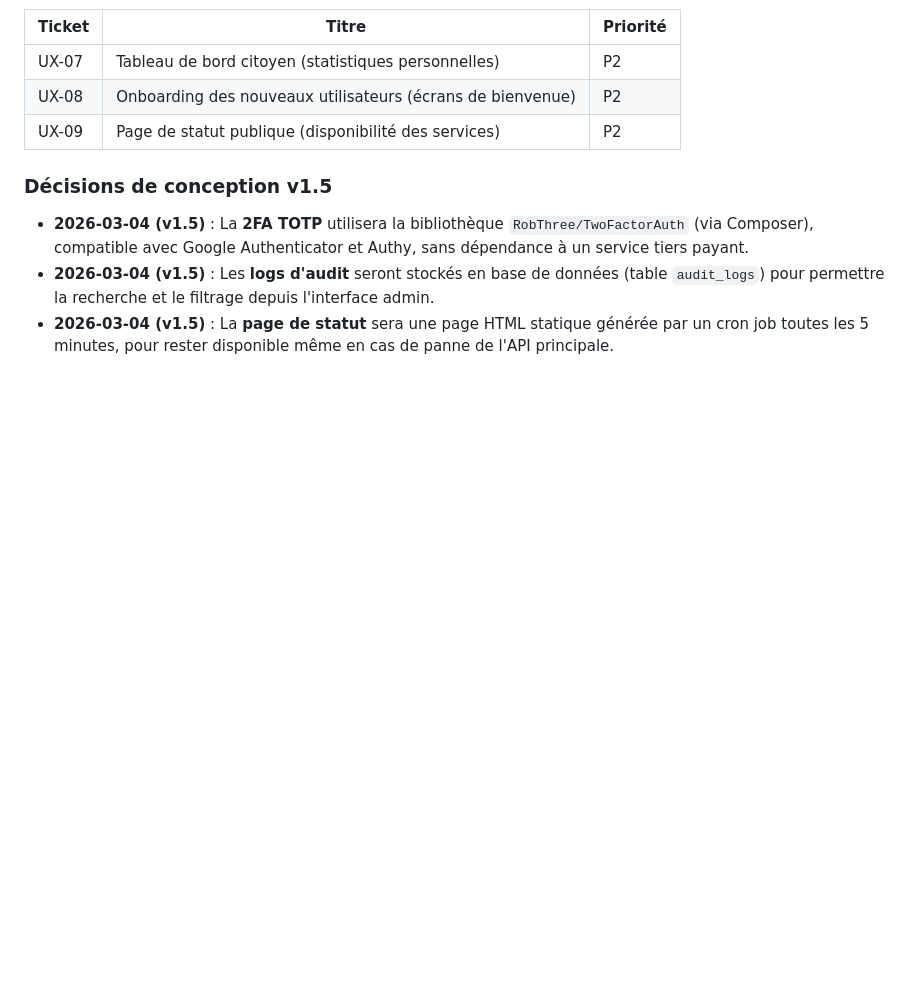
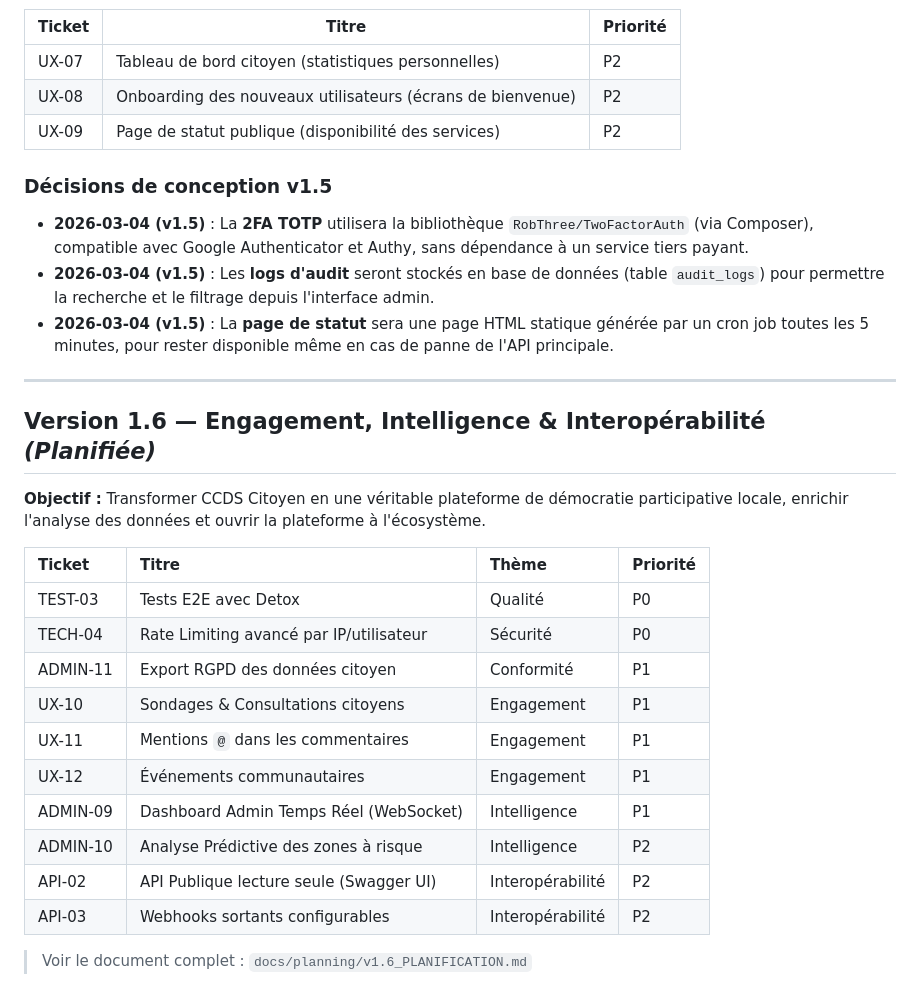
Before and after one commit to Tarzzan/ccds-app-citoyenne, a Markdown page: ROADMAP.md, the part around the change. Rendered like a GitHub page; blank space fills up the shorter version.

Commit message:
plan(v1.6): Planification complète — Engagement, Intelligence, Interopérabilité

```diff
--- a/ROADMAP.md
+++ b/ROADMAP.md
@@ -348,3 +348,24 @@ CREATE TABLE user_badges (
 - **2026-03-04 (v1.5)** : La **2FA TOTP** utilisera la bibliothèque `RobThree/TwoFactorAuth` (via Composer), compatible avec Google Authenticator et Authy, sans dépendance à un service tiers payant.
 - **2026-03-04 (v1.5)** : Les **logs d'audit** seront stockés en base de données (table `audit_logs`) pour permettre la recherche et le filtrage depuis l'interface admin.
 - **2026-03-04 (v1.5)** : La **page de statut** sera une page HTML statique générée par un cron job toutes les 5 minutes, pour rester disponible même en cas de panne de l'API principale.
+
+---
+
+## Version 1.6 — Engagement, Intelligence & Interopérabilité *(Planifiée)*
+
+**Objectif :** Transformer CCDS Citoyen en une véritable plateforme de démocratie participative locale, enrichir l'analyse des données et ouvrir la plateforme à l'écosystème.
+
+| Ticket | Titre | Thème | Priorité |
+| :--- | :--- | :--- | :--- |
+| TEST-03 | Tests E2E avec Detox | Qualité | P0 |
+| TECH-04 | Rate Limiting avancé par IP/utilisateur | Sécurité | P0 |
+| ADMIN-11 | Export RGPD des données citoyen | Conformité | P1 |
+| UX-10 | Sondages & Consultations citoyens | Engagement | P1 |
+| UX-11 | Mentions `@` dans les commentaires | Engagement | P1 |
+| UX-12 | Événements communautaires | Engagement | P1 |
+| ADMIN-09 | Dashboard Admin Temps Réel (WebSocket) | Intelligence | P1 |
+| ADMIN-10 | Analyse Prédictive des zones à risque | Intelligence | P2 |
+| API-02 | API Publique lecture seule (Swagger UI) | Interopérabilité | P2 |
+| API-03 | Webhooks sortants configurables | Interopérabilité | P2 |
+
+> Voir le document complet : `docs/planning/v1.6_PLANIFICATION.md`
```
Also changed, not shown: docs/planning/v1.6_PLANIFICATION.md (added, +123 -0 lines).
